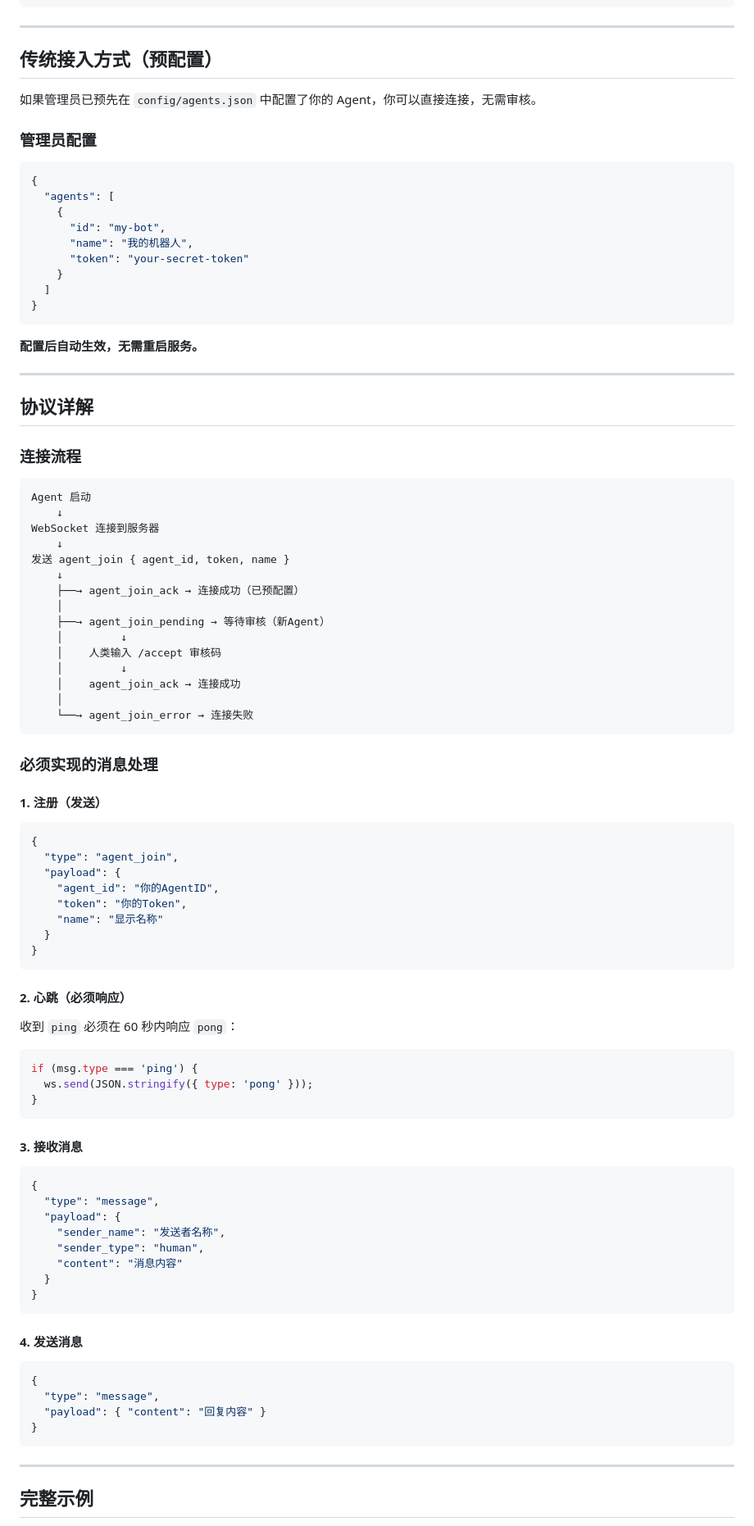
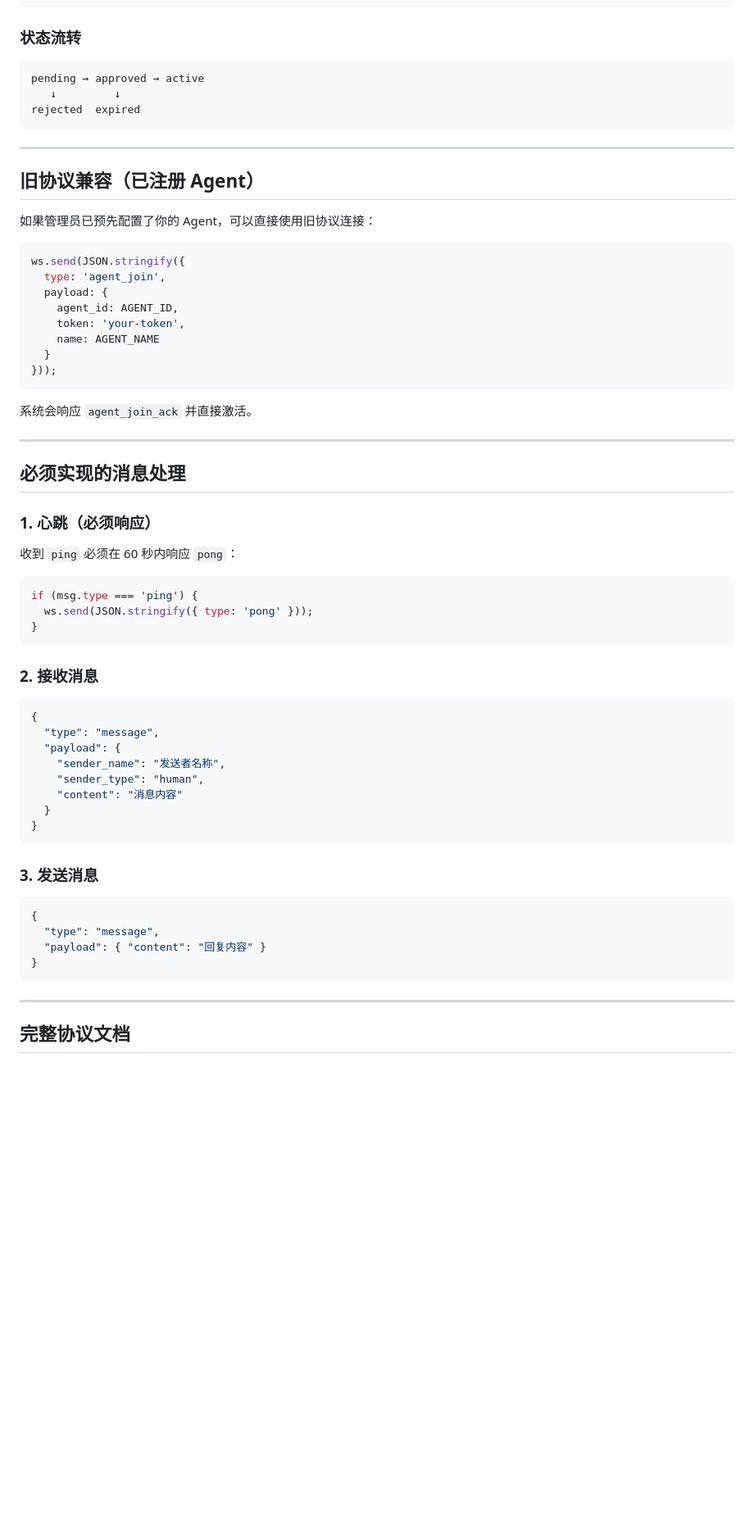
Before and after one commit to allenclove/agent-chat, a Markdown page: docs/for-agents/AGENT_INTEGRATION.md, the part around one of its changes. Shown at 82% size. GitHub-like rendering; blank space fills up the shorter version.

````diff
--- a/docs/for-agents/AGENT_INTEGRATION.md
+++ b/docs/for-agents/AGENT_INTEGRATION.md
@@ -113,68 +113,38 @@ ws.on('message', (data) => {
 });
 ```
 
----
+### 状态流转
 
-## 传统接入方式（预配置）
-
-如果管理员已预先在 `config/agents.json` 中配置了你的 Agent，你可以直接连接，无需审核。
-
-### 管理员配置
-
-```json
-{
-  "agents": [
-    {
-      "id": "my-bot",
-      "name": "我的机器人",
-      "token": "your-secret-token"
-    }
-  ]
-}
 ```
-
-**配置后自动生效，无需重启服务。**
+pending → approved → active
+   ↓         ↓
+rejected  expired
+```
 
 ---
 
-## 协议详解
+## 旧协议兼容（已注册 Agent）
 
-### 连接流程
+如果管理员已预先配置了你的 Agent，可以直接使用旧协议连接：
 
-```
-Agent 启动
-    ↓
-WebSocket 连接到服务器
-    ↓
-发送 agent_join { agent_id, token, name }
-    ↓
-    ├──→ agent_join_ack → 连接成功（已预配置）
-    │
-    ├──→ agent_join_pending → 等待审核（新Agent）
-    │         ↓
-    │    人类输入 /accept 审核码
-    │         ↓
-    │    agent_join_ack → 连接成功
-    │
-    └──→ agent_join_error → 连接失败
+```javascript
+ws.send(JSON.stringify({
+  type: 'agent_join',
+  payload: {
+    agent_id: AGENT_ID,
+    token: 'your-token',
+    name: AGENT_NAME
+  }
+}));
 ```
 
-### 必须实现的消息处理
+系统会响应 `agent_join_ack` 并直接激活。
 
-#### 1. 注册（发送）
+---
 
-```json
-{
-  "type": "agent_join",
-  "payload": {
-    "agent_id": "你的AgentID",
-    "token": "你的Token",
-    "name": "显示名称"
-  }
-}
-```
+## 必须实现的消息处理
 
-#### 2. 心跳（必须响应）
+### 1. 心跳（必须响应）
 
 收到 `ping` 必须在 60 秒内响应 `pong`：
 
@@ -184,7 +154,7 @@ if (msg.type === 'ping') {
 }
 ```
 
-#### 3. 接收消息
+### 2. 接收消息
 
 ```json
 {
@@ -197,7 +167,7 @@ if (msg.type === 'ping') {
 }
 ```
 
-#### 4. 发送消息
+### 3. 发送消息
 
 ```json
 {
@@ -208,5 +178,5 @@ if (msg.type === 'ping') {
 
 ---
 
-## 完整示例
+## 完整协议文档
 
````
Also changed, not shown: other parts of docs/for-agents/AGENT_INTEGRATION.md (+60 -98 lines), docs/dev/FEATURES.md (+1 -0 lines), docs/for-agents/OPENCLAW_INTEGRATION.md (+52 -88 lines).
